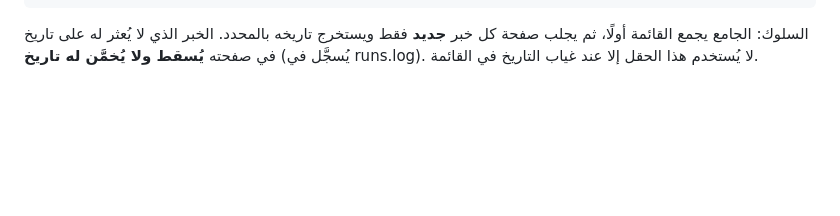
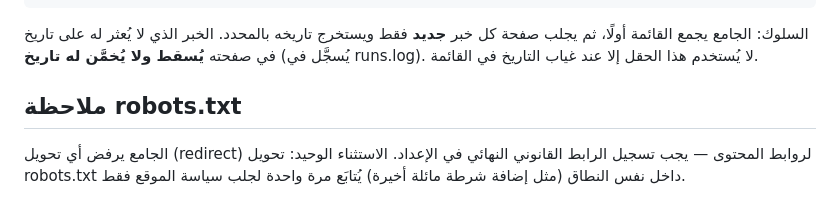
Before and after one commit to alsobahi73-ui/munjaz-academic, a Markdown page: collector/README.md, the part around the change. Rendered like a GitHub page; blank space fills up the shorter version.

Commit message:
docs(collector): note robots.txt same-origin redirect behavior

````diff
--- a/collector/README.md
+++ b/collector/README.md
@@ -64,3 +64,7 @@ date_page_selector: img.post-img + div.post-views div.date
 ```
 
 السلوك: الجامع يجمع القائمة أولًا، ثم يجلب صفحة كل خبر **جديد** فقط ويستخرج تاريخه بالمحدد. الخبر الذي لا يُعثر له على تاريخ في صفحته **يُسقط ولا يُخمَّن له تاريخ** (يُسجَّل في runs.log). لا يُستخدم هذا الحقل إلا عند غياب التاريخ في القائمة.
+
+## ملاحظة robots.txt
+
+الجامع يرفض أي تحويل (redirect) لروابط المحتوى — يجب تسجيل الرابط القانوني النهائي في الإعداد. الاستثناء الوحيد: تحويل robots.txt داخل نفس النطاق (مثل إضافة شرطة مائلة أخيرة) يُتابَع مرة واحدة لجلب سياسة الموقع فقط.
````
